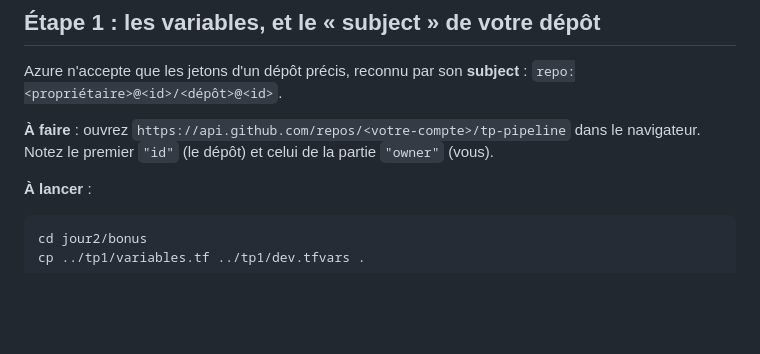
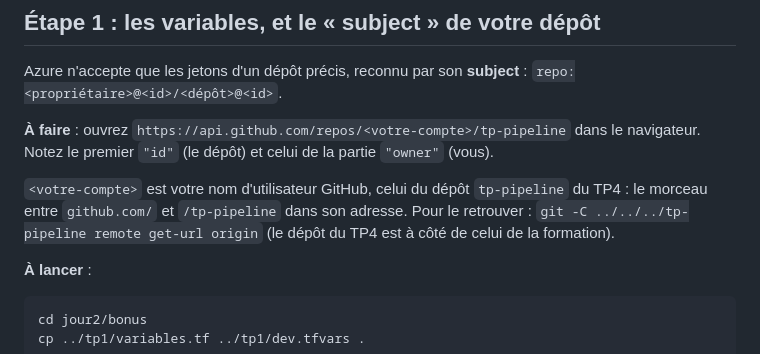
Before and after one commit to MDiakhate12/formation-azure-terraform, a Markdown page: jour2/bonus/README.md, the part around the change. Rendered like a GitHub page; blank space fills up the shorter version.

Commit message:
Bonus OIDC : où trouver son nom de compte GitHub

```diff
--- a/jour2/bonus/README.md
+++ b/jour2/bonus/README.md
@@ -15,6 +15,8 @@ Ici, Azure fait **confiance** aux jetons émis par GitHub pour votre dépôt : p
 Azure n'accepte que les jetons d'un dépôt précis, reconnu par son **subject** : `repo:<propriétaire>@<id>/<dépôt>@<id>`.
 
 **À faire** : ouvrez `https://api.github.com/repos/<votre-compte>/tp-pipeline` dans le navigateur. Notez le premier `"id"` (le dépôt) et celui de la partie `"owner"` (vous).
+
+`<votre-compte>` est votre nom d'utilisateur GitHub, celui du dépôt `tp-pipeline` du TP4 : le morceau entre `github.com/` et `/tp-pipeline` dans son adresse. Pour le retrouver : `git -C ../../../tp-pipeline remote get-url origin` (le dépôt du TP4 est à côté de celui de la formation).
 
 **À lancer** :
 
```
